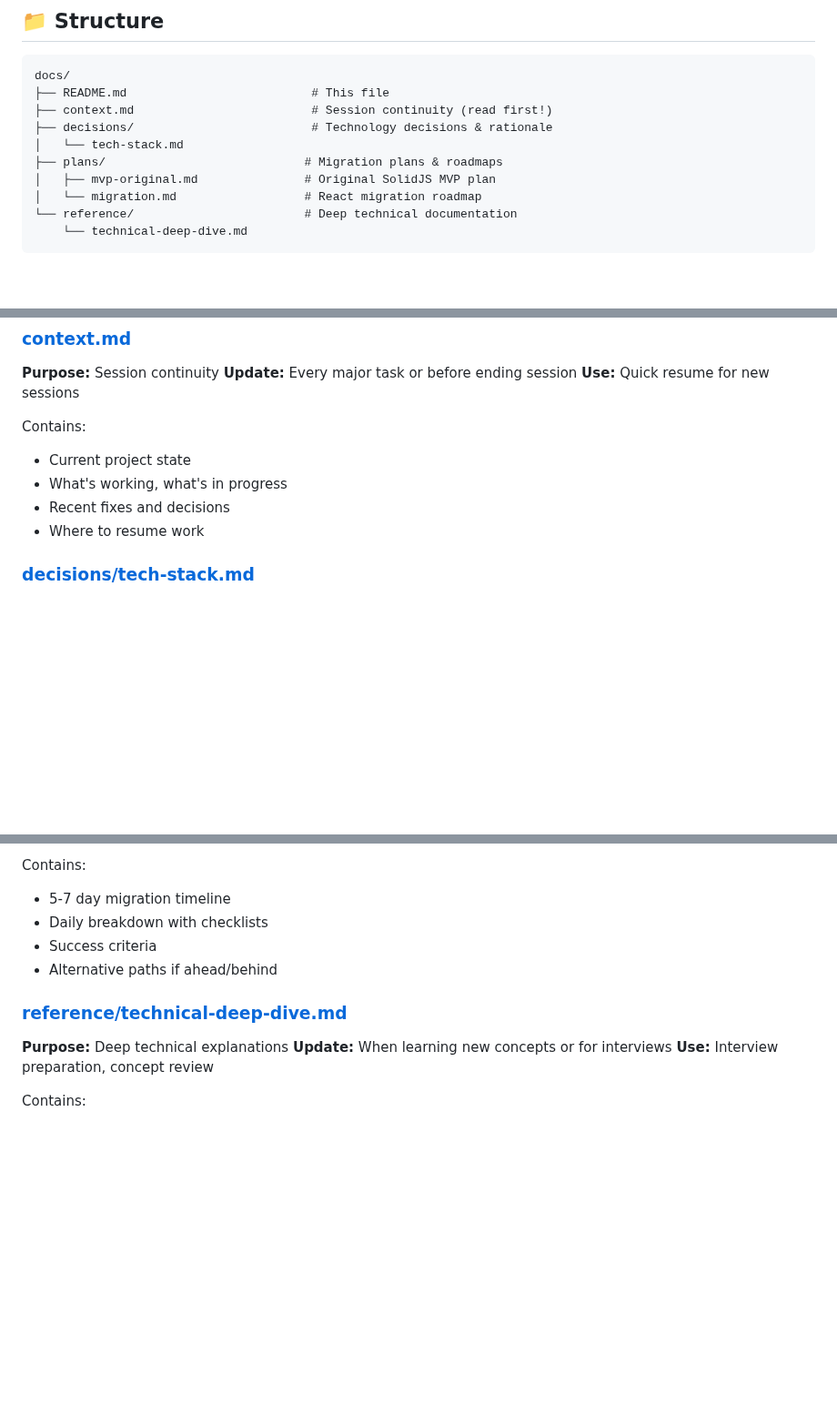
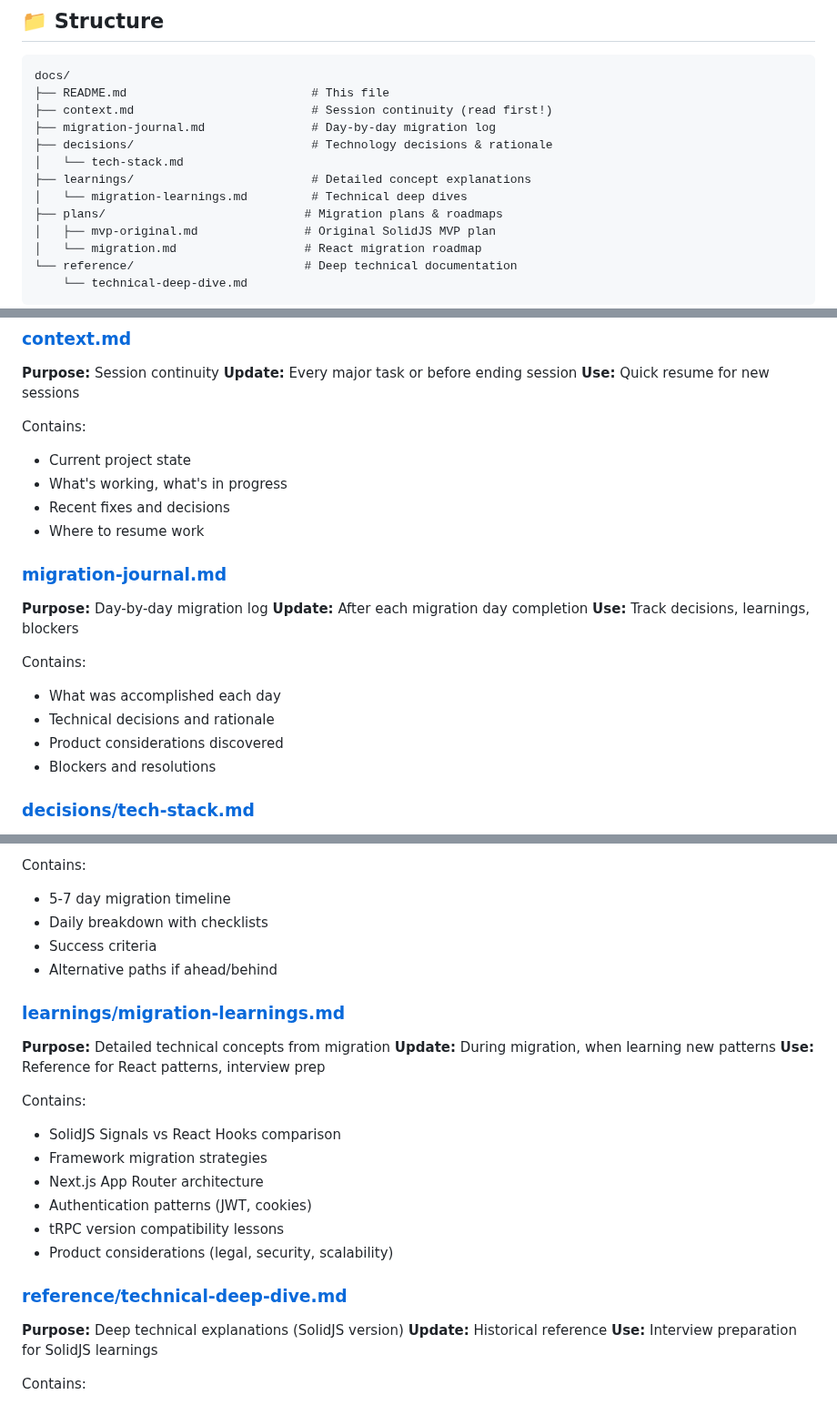
Before and after one commit to RafaelMurad/whatsapp-reminder-app, a Markdown page: docs/README.md, 3 parts joined by grey strips. Shown at 91% size. GitHub-like rendering; blank space fills up the shorter version.

```diff
--- a/docs/README.md
+++ b/docs/README.md
@@ -12,8 +12,11 @@ All project documentation, organized and version-controlled.
 docs/
 ├── README.md                          # This file
 ├── context.md                         # Session continuity (read first!)
+├── migration-journal.md               # Day-by-day migration log
 ├── decisions/                         # Technology decisions & rationale
 │   └── tech-stack.md
+├── learnings/                         # Detailed concept explanations
+│   └── migration-learnings.md         # Technical deep dives
 ├── plans/                            # Migration plans & roadmaps
 │   ├── mvp-original.md               # Original SolidJS MVP plan
 │   └── migration.md                  # React migration roadmap
@@ -47,6 +50,17 @@ Contains:
 - What's working, what's in progress
 - Recent fixes and decisions
 - Where to resume work
+
+### [migration-journal.md](migration-journal.md)
+**Purpose:** Day-by-day migration log
+**Update:** After each migration day completion
+**Use:** Track decisions, learnings, blockers
+
+Contains:
+- What was accomplished each day
+- Technical decisions and rationale
+- Product considerations discovered
+- Blockers and resolutions
 
 ### [decisions/tech-stack.md](decisions/tech-stack.md)
 **Purpose:** Technology decisions & rationale
@@ -83,10 +97,23 @@ Contains:
 - Success criteria
 - Alternative paths if ahead/behind
 
+### [learnings/migration-learnings.md](learnings/migration-learnings.md)
+**Purpose:** Detailed technical concepts from migration
+**Update:** During migration, when learning new patterns
+**Use:** Reference for React patterns, interview prep
+
+Contains:
+- SolidJS Signals vs React Hooks comparison
+- Framework migration strategies
+- Next.js App Router architecture
+- Authentication patterns (JWT, cookies)
+- tRPC version compatibility lessons
+- Product considerations (legal, security, scalability)
+
 ### [reference/technical-deep-dive.md](reference/technical-deep-dive.md)
-**Purpose:** Deep technical explanations
-**Update:** When learning new concepts or for interviews
-**Use:** Interview preparation, concept review
+**Purpose:** Deep technical explanations (SolidJS version)
+**Update:** Historical reference
+**Use:** Interview preparation for SolidJS learnings
 
 Contains:
 - Authentication & Security (JWT, bcrypt)
```
Also changed, not shown: README.md (+72 -121 lines).
